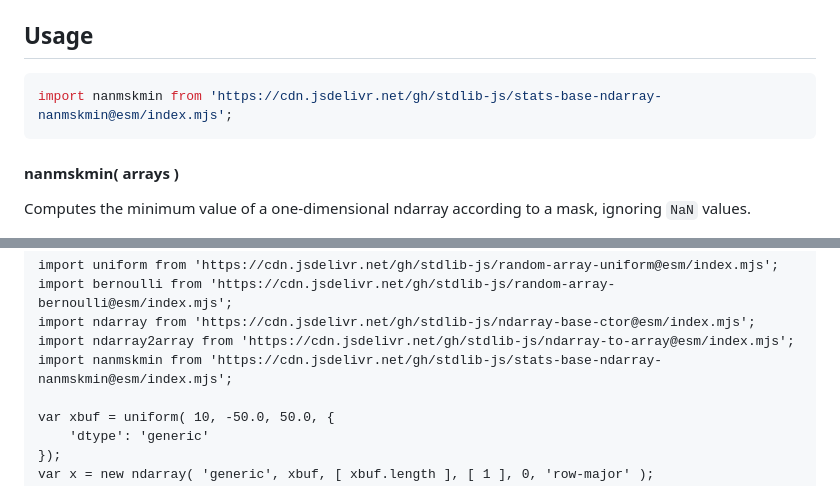
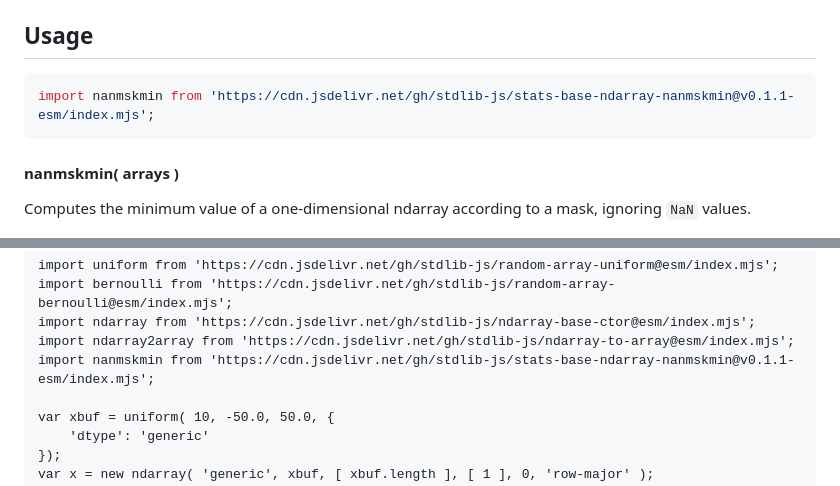
Before and after one commit to stdlib-js/stats-base-ndarray-nanmskmin, a Markdown page: README.md, 2 parts joined by grey strips. Drawn GitHub-style.

Commit message:
Update README.md for ESM bundle v0.1.1

````diff
--- a/README.md
+++ b/README.md
@@ -48,7 +48,7 @@ limitations under the License.
 ## Usage
 
 ```javascript
-import nanmskmin from 'https://cdn.jsdelivr.net/gh/stdlib-js/stats-base-ndarray-nanmskmin@esm/index.mjs';
+import nanmskmin from 'https://cdn.jsdelivr.net/gh/stdlib-js/stats-base-ndarray-nanmskmin@v0.1.1-esm/index.mjs';
 ```
 
 #### nanmskmin( arrays )
@@ -103,7 +103,7 @@ import uniform from 'https://cdn.jsdelivr.net/gh/stdlib-js/random-array-uniform@
 import bernoulli from 'https://cdn.jsdelivr.net/gh/stdlib-js/random-array-bernoulli@esm/index.mjs';
 import ndarray from 'https://cdn.jsdelivr.net/gh/stdlib-js/ndarray-base-ctor@esm/index.mjs';
 import ndarray2array from 'https://cdn.jsdelivr.net/gh/stdlib-js/ndarray-to-array@esm/index.mjs';
-import nanmskmin from 'https://cdn.jsdelivr.net/gh/stdlib-js/stats-base-ndarray-nanmskmin@esm/index.mjs';
+import nanmskmin from 'https://cdn.jsdelivr.net/gh/stdlib-js/stats-base-ndarray-nanmskmin@v0.1.1-esm/index.mjs';
 
 var xbuf = uniform( 10, -50.0, 50.0, {
     'dtype': 'generic'
````
